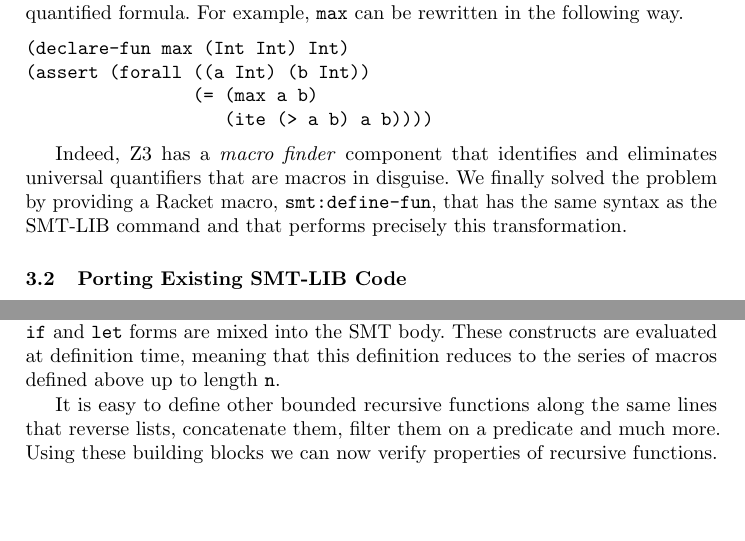
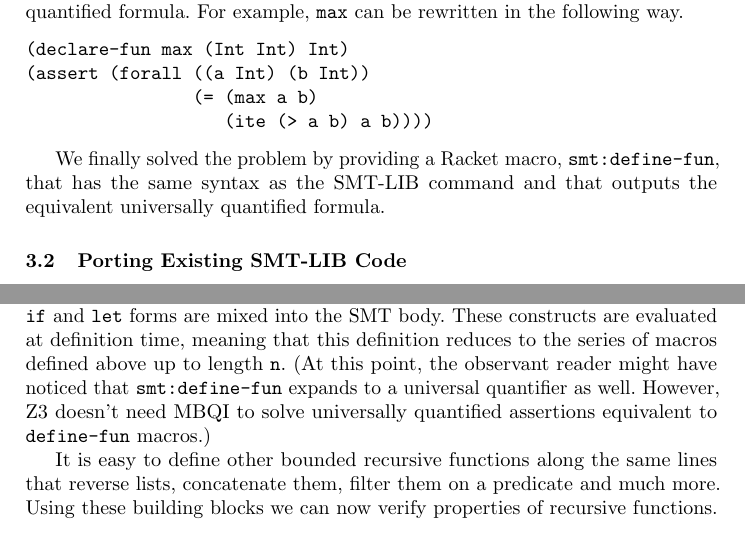
Before and after one commit to sid0/tfp12, a LaTeX paper (tfp.tex, which reads applications.tex, technical.tex): two parts of pages 5 and 7 of 11, joined at a grey line, cut so that both start at the same text, the shorter picture padded with empty space. Compiled offline with pdfLaTeX.

Commit message:
Address one more review comment

```diff
--- a/applications.tex
+++ b/applications.tex
@@ -82,7 +82,11 @@ Our system makes defining a series of macros like this very easy.
 length 5, and returns 5 for anything bigger than that. Note how freely the
 Racket \texttt{if} and \texttt{let} forms are mixed into the SMT body. These
 constructs are evaluated at definition time, meaning that this definition
-reduces to the series of macros defined above up to length \texttt{n}.
+reduces to the series of macros defined above up to length \texttt{n}. (At
+this point, the observant reader might have noticed that
+\texttt{smt:define-fun} expands to a universal quantifier as well. However, Z3
+doesn't need MBQI to solve universally quantified assertions equivalent to
+\texttt{define-fun} macros.)
 
 It is easy to define other bounded recursive functions along the same lines
 that reverse lists, concatenate them, filter them on a predicate and much
--- a/technical.tex
+++ b/technical.tex
@@ -72,11 +72,9 @@ following way.
                    (ite (> a b) a b))))
 \end{verbatim}
 
-Indeed, Z3 has a \textit{macro finder} component that identifies and
-eliminates universal quantifiers that are macros in disguise. We finally
-solved the problem by providing a Racket macro, \texttt{smt:define-fun}, that
-has the same syntax as the SMT-LIB command and that performs precisely this
-transformation.
+We finally solved the problem by providing a Racket macro,
+\texttt{smt:define-fun}, that has the same syntax as the SMT-LIB command
+and that outputs the equivalent universally quantified formula.
 
 \subsection{Porting Existing SMT-LIB Code}
 \label{sec:porting-smt-lib}
```
Also changed, not shown: applications.tex (2 more changed lines).
